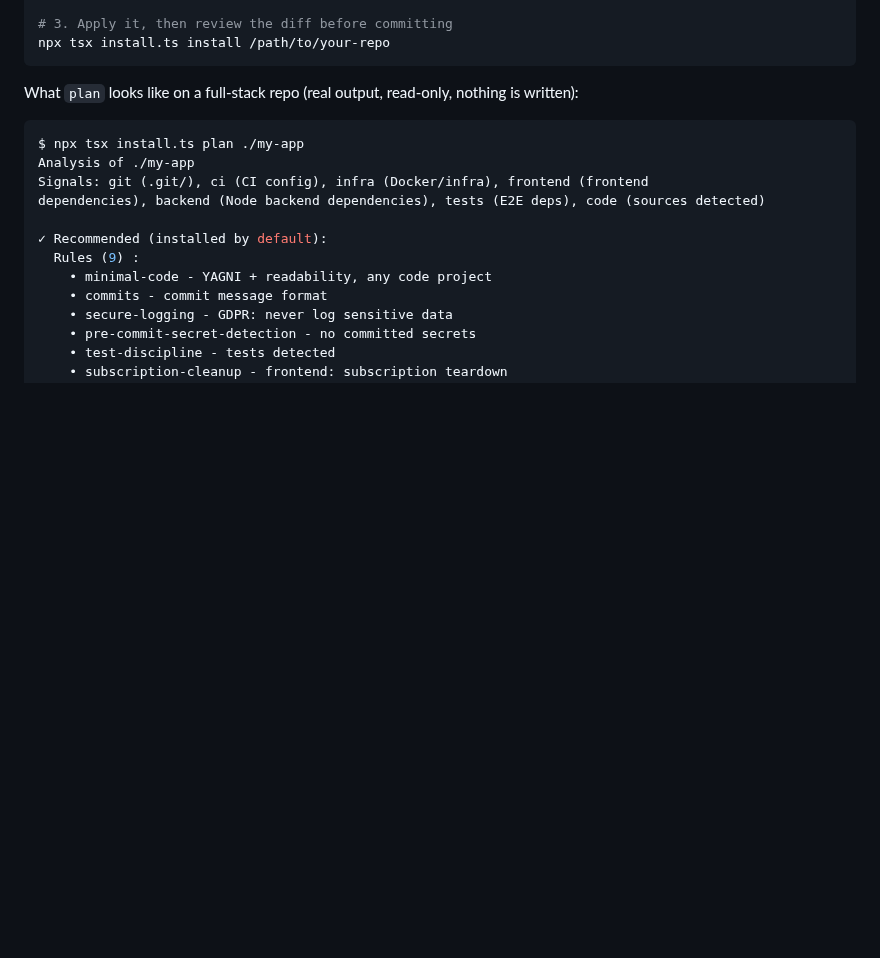
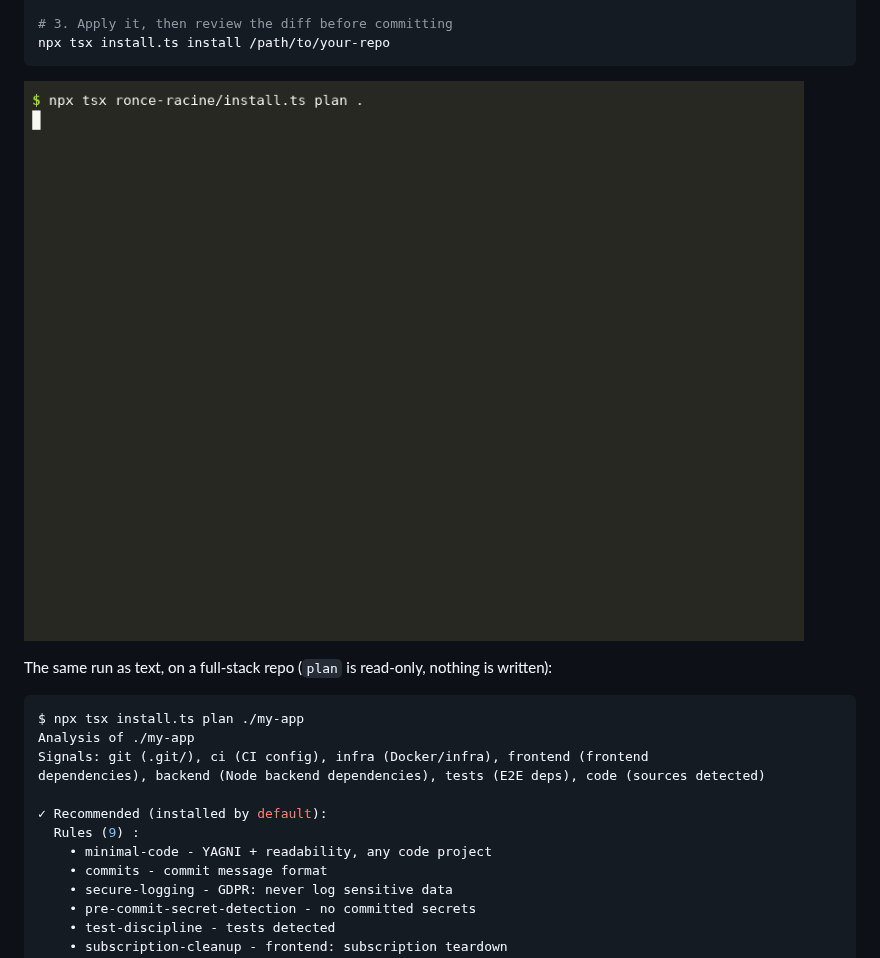
Before and after one commit to ChariereFiedler/ronce-racine, a Markdown page: README.md, the part around the change. Drawn GitHub-style; pictures changed too: assets/demo.gif (added); blank space fills up the shorter version.

Commit message:
docs: real installer demo, and all 34 skill evals now pass
Records an asciinema demo in the README: propose, install, then catch a local
edit with the drift gate. Every command shown is the command executed.

The last failing evaluation was the criterion, not the agent. It demanded the
email uniqueness invariant live in the domain aggregate, but a cross-aggregate
constraint needs a repository lookup and the skill itself places it behind a
declared port. Reworded to what the skill teaches, it passes: 34/34.

````diff
--- a/README.md
+++ b/README.md
@@ -119,7 +119,9 @@ npx tsx install.ts plan /path/to/your-repo
 npx tsx install.ts install /path/to/your-repo
 ```
 
-What `plan` looks like on a full-stack repo (real output, read-only, nothing is written):
+![Propose, install, then catch a local edit with the drift gate](assets/demo.gif)
+
+The same run as text, on a full-stack repo (`plan` is read-only, nothing is written):
 
 ```console
 $ npx tsx install.ts plan ./my-app
````
Also changed, not shown: docs/evaluating-skills.md (+1 -1 lines), 2 other files.
